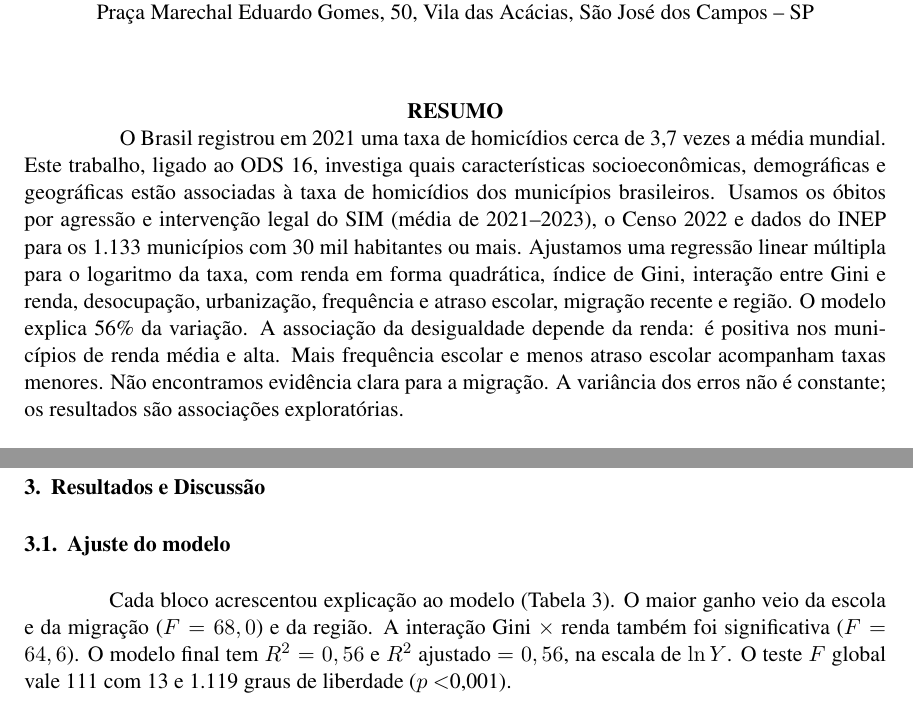
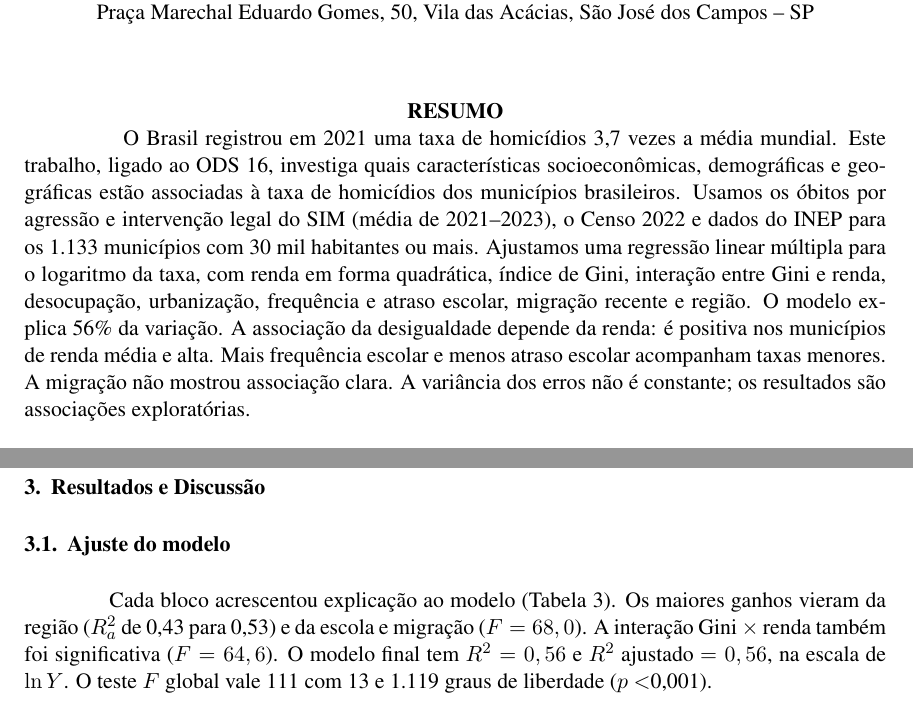
Before and after one commit to fabiourio/homicidios-municipios, a LaTeX paper (artigo/artigo.tex): two parts of pages 1 and 5 of 10, joined at a grey line, cut so that both start at the same text. Compiled offline with pdfLaTeX.

Commit message:
Corrige frases do artigo apontadas na revisão
Amazônia Legal sem afirmar exclusividade do Mato Grosso, resumo dentro de
150 palavras, ganho dos blocos lido pelo R² ajustado e Neumayer como
leitura do grupo.

Co-Authored-By: Claude Opus 5.5 <noreply@anthropic.com>

```diff
--- a/artigo/artigo.tex
+++ b/artigo/artigo.tex
@@ -35,7 +35,7 @@
 
 \vspace{8mm}
 \begin{resumo}
-O Brasil registrou em 2021 uma taxa de homicídios cerca de \nRazaoContexto{} vezes a média mundial. Este trabalho, ligado ao ODS 16, investiga quais características socioeconômicas, demográficas e geográficas estão associadas à taxa de homicídios dos municípios brasileiros. Usamos os óbitos por agressão e intervenção legal do SIM (média de 2021--2023), o Censo 2022 e dados do INEP para os \nMunEsc{} municípios com 30 mil habitantes ou mais. Ajustamos uma regressão linear múltipla para o logaritmo da taxa, com renda em forma quadrática, índice de Gini, interação entre Gini e renda, desocupação, urbanização, frequência e atraso escolar, migração recente e região. O modelo explica \nRdoisPct\% da variação. A associação da desigualdade depende da renda: é positiva nos municípios de renda média e alta. Mais frequência escolar e menos atraso escolar acompanham taxas menores. Não encontramos evidência clara para a migração. A variância dos erros não é constante; os resultados são associações exploratórias.
+O Brasil registrou em 2021 uma taxa de homicídios \nRazaoContexto{} vezes a média mundial. Este trabalho, ligado ao ODS 16, investiga quais características socioeconômicas, demográficas e geográficas estão associadas à taxa de homicídios dos municípios brasileiros. Usamos os óbitos por agressão e intervenção legal do SIM (média de 2021--2023), o Censo 2022 e dados do INEP para os \nMunEsc{} municípios com 30 mil habitantes ou mais. Ajustamos uma regressão linear múltipla para o logaritmo da taxa, com renda em forma quadrática, índice de Gini, interação entre Gini e renda, desocupação, urbanização, frequência e atraso escolar, migração recente e região. O modelo explica \nRdoisPct\% da variação. A associação da desigualdade depende da renda: é positiva nos municípios de renda média e alta. Mais frequência escolar e menos atraso escolar acompanham taxas menores. A migração não mostrou associação clara. A variância dos erros não é constante; os resultados são associações exploratórias.
 \end{resumo}
 
 \bigskip
@@ -165,7 +165,7 @@ Alguns cálculos não estão na apostila e foram escolhas do grupo: o VIF genera
 
 \subsection{Ajuste do modelo}
 
-Cada bloco acrescentou explicação ao modelo (Tabela~\ref{tab:blocos}). O maior ganho veio da escola e da migração ($F = \nFblocoEd$) e da região. A interação Gini $\times$ renda também foi significativa ($F = \nFInter$). O modelo final tem $R^2 = \nRdoisE$ e $R^2$ ajustado $= \nRdoisA$, na escala de $\ln Y$. O teste $F$ global vale \nFglobal{} com \nGlUm{} e \nGlDois{} graus de liberdade ($p$ \nFglobalP).
+Cada bloco acrescentou explicação ao modelo (Tabela~\ref{tab:blocos}). Os maiores ganhos vieram da região ($R^2_a$ de 0,43 para 0,53) e da escola e migração ($F = \nFblocoEd$). A interação Gini $\times$ renda também foi significativa ($F = \nFInter$). O modelo final tem $R^2 = \nRdoisE$ e $R^2$ ajustado $= \nRdoisA$, na escala de $\ln Y$. O teste $F$ global vale \nFglobal{} com \nGlUm{} e \nGlDois{} graus de liberdade ($p$ \nFglobalP).
 
 \begin{table}[H]
 \centering
```
Also changed, not shown: artigo/artigo.pdf, artigo/artigo.tex (4 more changed lines).
